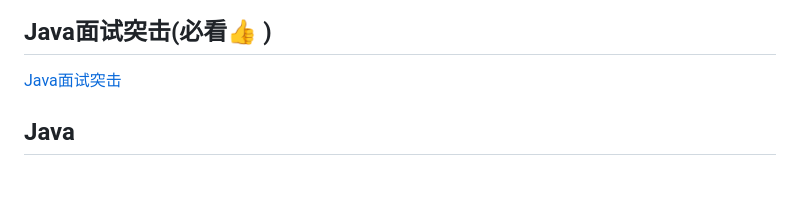
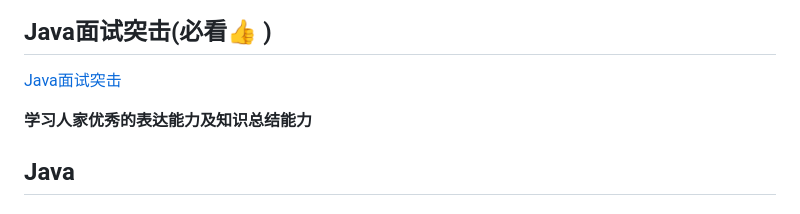
Before and after one commit to Xiangyan-He-Java/51testing, a Markdown page: README.md, the part around the change. Rendered like a GitHub page; blank space fills up the shorter version.

```diff
--- a/README.md
+++ b/README.md
@@ -17,6 +17,8 @@
 ## Java面试突击(必看:+1: )
 
 [Java面试突击](https://www.bilibili.com/video/BV1r5411T7gG/?spm_id_from=888.80997.embed_other.whitelist)
+
+ **学习人家优秀的表达能力及知识总结能力**
 
 ## Java
 
```
